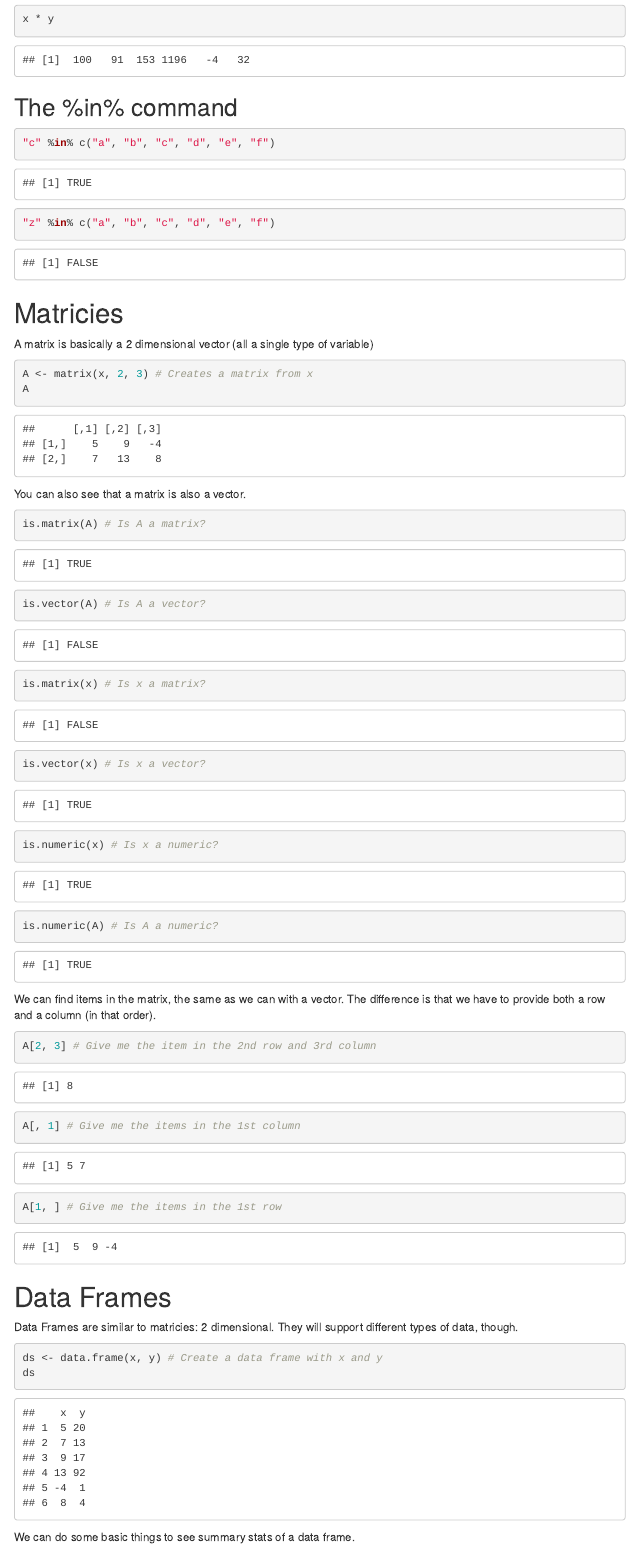
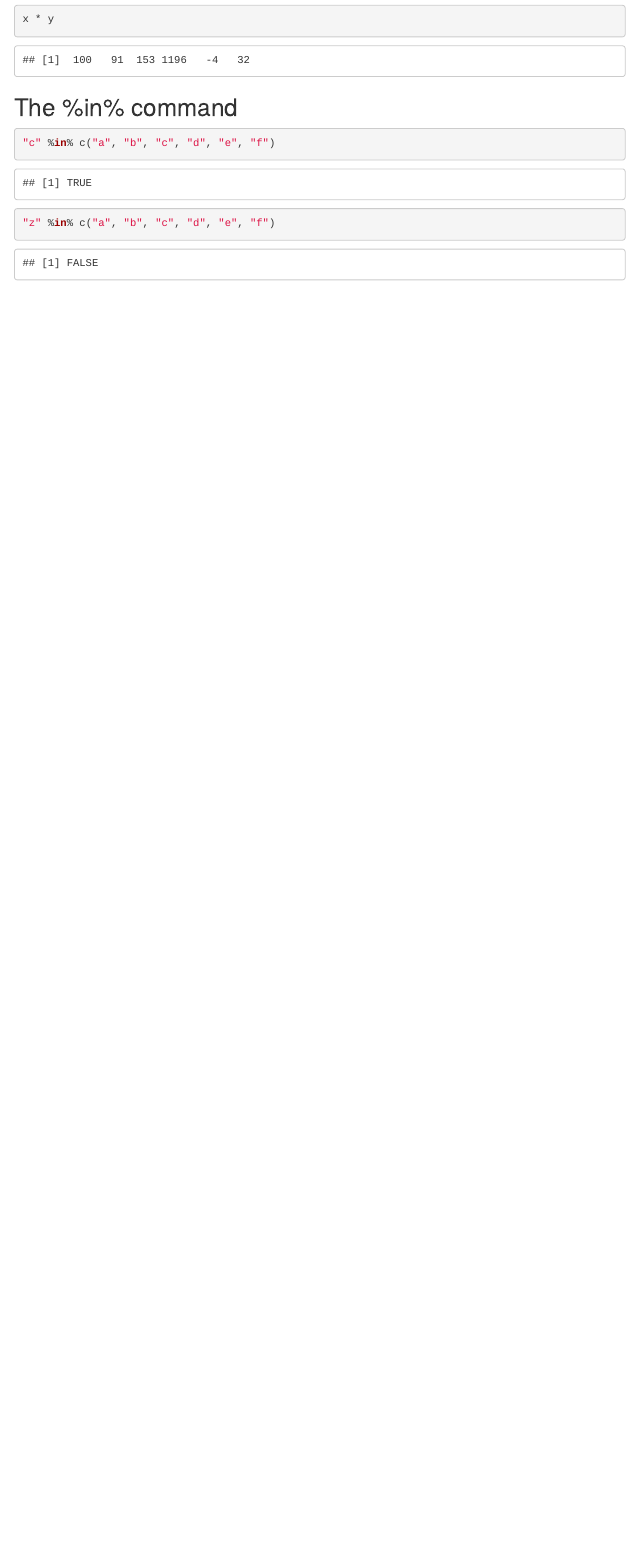
Before and after one commit to jrozra200/Villanova_STAT_4380_Data_Science_Spring_2022, an R Markdown document (Released to Students/Lecture Content/04_working_with_data/working_with_data_part_1.Rmd): the page in a window 1100 px wide, from 5180 px down. The pictures show the output file Released to Students/Lecture Content/04_working_with_data/working_with_data_part_1.html that the author committed with the source, opened offline; menus at the side of the page are left out.

Commit message:
updating last lecture to reflect what was covered

````diff
--- a/Released to Students/Lecture Content/04_working_with_data/working_with_data_part_1.Rmd
+++ b/Released to Students/Lecture Content/04_working_with_data/working_with_data_part_1.Rmd
@@ -161,46 +161,3 @@ x * y
 "c" %in% c("a", "b", "c", "d", "e", "f")
 "z" %in% c("a", "b", "c", "d", "e", "f")
 ```
-
-# Matricies
-
-A matrix is basically a 2 dimensional vector (all a single type of variable)
-
-```{r create_matrix}
-A <- matrix(x, 2, 3) # Creates a matrix from x
-A
-```
-
-You can also see that a matrix is also a vector.
-
-```{r checkout_the_matrix}
-is.matrix(A) # Is A a matrix?
-is.vector(A) # Is A a vector?
-is.matrix(x) # Is x a matrix?
-is.vector(x) # Is x a vector?
-is.numeric(x) # Is x a numeric?
-is.numeric(A) # Is A a numeric?
-```
-
-We can find items in the matrix, the same as we can with a vector. The
-difference is that we have to provide both a row and a column (in that order).
-
-```{r find_matrix_items}
-A[2, 3] # Give me the item in the 2nd row and 3rd column
-A[, 1] # Give me the items in the 1st column
-A[1, ] # Give me the items in the 1st row
-```
-
-# Data Frames
-
-Data Frames are similar to matricies: 2 dimensional. They will
-support different types of data, though.
-
-```{r df}
-ds <- data.frame(x, y) # Create a data frame with x and y
-ds
-```
-
-We can do some basic things to see summary stats of a data frame.
-
-```{r df_functions}
````
Also changed, not shown: Released to Students/Lecture Content/04_working_with_data/working_with_data_part_1.html, Released to Students/Lecture Content/04_working_with_data/working_with_data_part_1.Rmd (43 more changed lines).
